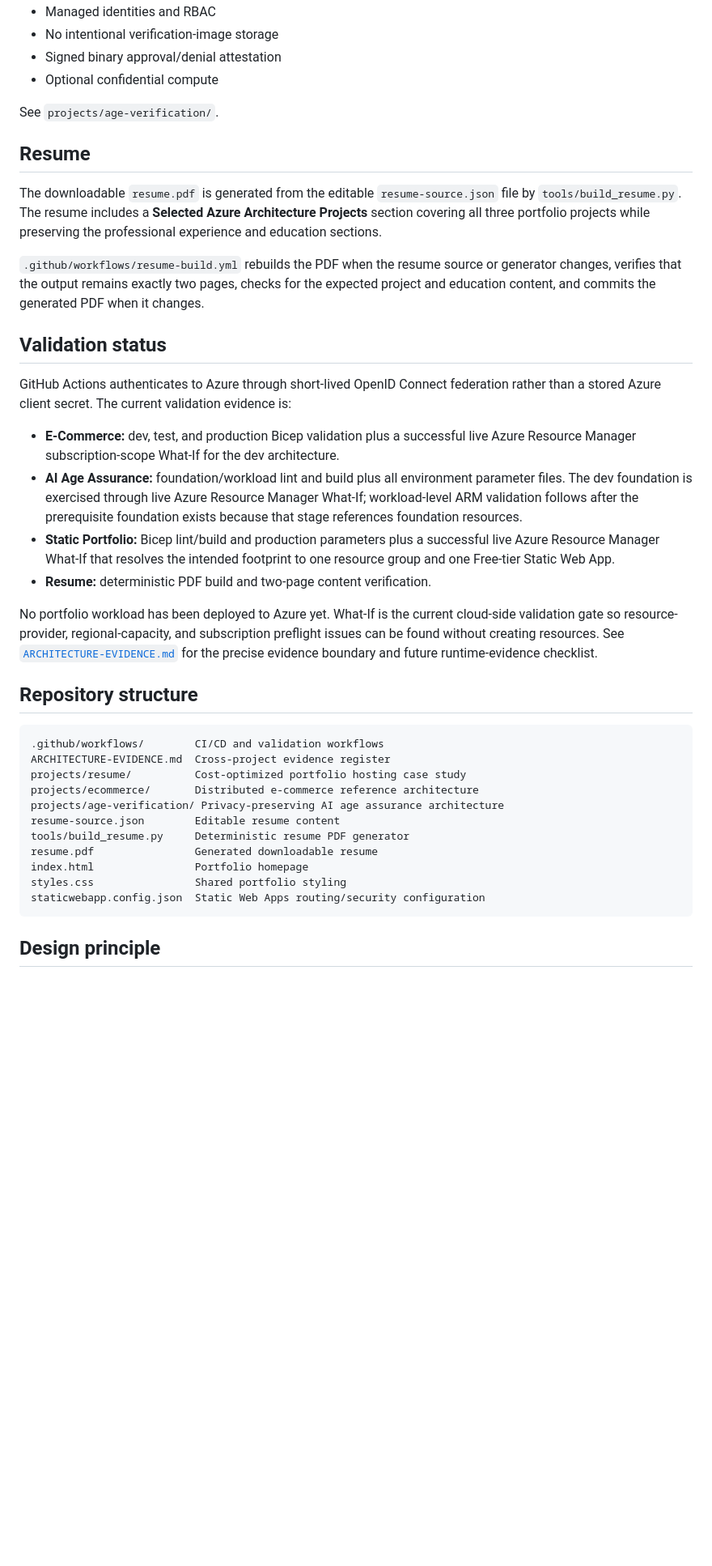
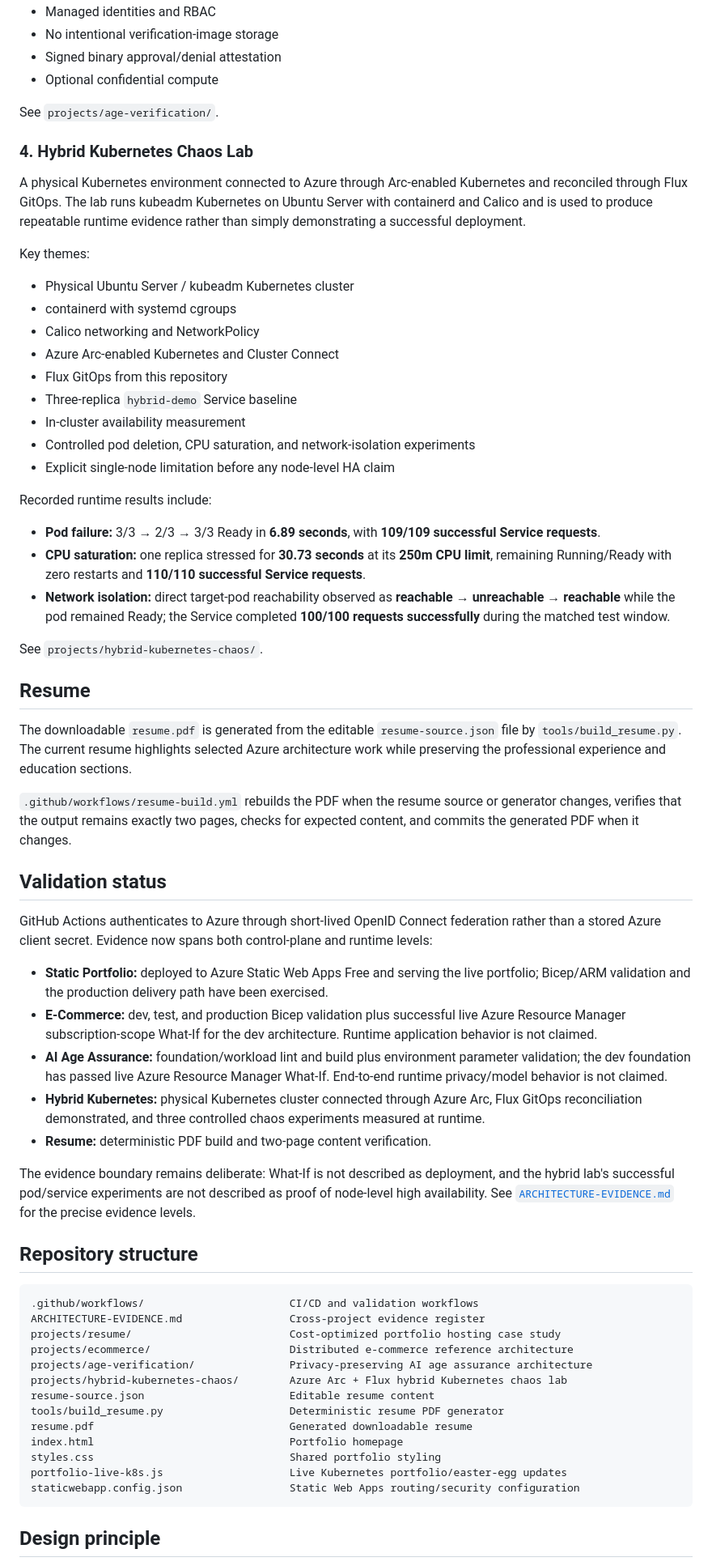
Before and after one commit to HoldenJolley/Azure-Solution-Architect-Portfolio, a Markdown page: README.md, the part around one of its changes. Shown at 81% size. GitHub-like rendering; blank space fills up the shorter version.

Commit message:
Document hybrid Kubernetes project and runtime evidence

````diff
--- a/README.md
+++ b/README.md
@@ -72,37 +73,64 @@ Key themes:
 
 See `projects/age-verification/`.
 
+### 4. Hybrid Kubernetes Chaos Lab
+
+A physical Kubernetes environment connected to Azure through Arc-enabled Kubernetes and reconciled through Flux GitOps. The lab runs kubeadm Kubernetes on Ubuntu Server with containerd and Calico and is used to produce repeatable runtime evidence rather than simply demonstrating a successful deployment.
+
+Key themes:
+
+- Physical Ubuntu Server / kubeadm Kubernetes cluster
+- containerd with systemd cgroups
+- Calico networking and NetworkPolicy
+- Azure Arc-enabled Kubernetes and Cluster Connect
+- Flux GitOps from this repository
+- Three-replica `hybrid-demo` Service baseline
+- In-cluster availability measurement
+- Controlled pod deletion, CPU saturation, and network-isolation experiments
+- Explicit single-node limitation before any node-level HA claim
+
+Recorded runtime results include:
+
+- **Pod failure:** 3/3 → 2/3 → 3/3 Ready in **6.89 seconds**, with **109/109 successful Service requests**.
+- **CPU saturation:** one replica stressed for **30.73 seconds** at its **250m CPU limit**, remaining Running/Ready with zero restarts and **110/110 successful Service requests**.
+- **Network isolation:** direct target-pod reachability observed as **reachable → unreachable → reachable** while the pod remained Ready; the Service completed **100/100 requests successfully** during the matched test window.
+
+See `projects/hybrid-kubernetes-chaos/`.
+
 ## Resume
 
-The downloadable `resume.pdf` is generated from the editable `resume-source.json` file by `tools/build_resume.py`. The resume includes a **Selected Azure Architecture Projects** section covering all three portfolio projects while preserving the professional experience and education sections.
+The downloadable `resume.pdf` is generated from the editable `resume-source.json` file by `tools/build_resume.py`. The current resume highlights selected Azure architecture work while preserving the professional experience and education sections.
 
-`.github/workflows/resume-build.yml` rebuilds the PDF when the resume source or generator changes, verifies that the output remains exactly two pages, checks for the expected project and education content, and commits the generated PDF when it changes.
+`.github/workflows/resume-build.yml` rebuilds the PDF when the resume source or generator changes, verifies that the output remains exactly two pages, checks for expected content, and commits the generated PDF when it changes.
 
 ## Validation status
 
-GitHub Actions authenticates to Azure through short-lived OpenID Connect federation rather than a stored Azure client secret. The current validation evidence is:
+GitHub Actions authenticates to Azure through short-lived OpenID Connect federation rather than a stored Azure client secret. Evidence now spans both control-plane and runtime levels:
 
-- **E-Commerce:** dev, test, and production Bicep validation plus a successful live Azure Resource Manager subscription-scope What-If for the dev architecture.
-- **AI Age Assurance:** foundation/workload lint and build plus all environment parameter files. The dev foundation is exercised through live Azure Resource Manager What-If; workload-level ARM validation follows after the prerequisite foundation exists because that stage references foundation resources.
-- **Static Portfolio:** Bicep lint/build and production parameters plus a successful live Azure Resource Manager What-If that resolves the intended footprint to one resource group and one Free-tier Static Web App.
+- **Static Portfolio:** deployed to Azure Static Web Apps Free and serving the live portfolio; Bicep/ARM validation and the production delivery path have been exercised.
+- **E-Commerce:** dev, test, and production Bicep validation plus successful live Azure Resource Manager subscription-scope What-If for the dev architecture. Runtime application behavior is not claimed.
+- **AI Age Assurance:** foundation/workload lint and build plus environment parameter validation; the dev foundation has passed live Azure Resource Manager What-If. End-to-end runtime privacy/model behavior is not claimed.
+- **Hybrid Kubernetes:** physical Kubernetes cluster connected through Azure Arc, Flux GitOps reconciliation demonstrated, and three controlled chaos experiments measured at runtime.
 - **Resume:** deterministic PDF build and two-page content verification.
 
-No portfolio workload has been deployed to Azure yet. What-If is the current cloud-side validation gate so resource-provider, regional-capacity, and subscription preflight issues can be found without creating resources. See [`ARCHITECTURE-EVIDENCE.md`](ARCHITECTURE-EVIDENCE.md) for the precise evidence boundary and future runtime-evidence checklist.
+The evidence boundary remains deliberate: What-If is not described as deployment, and the hybrid lab's successful pod/service experiments are not described as proof of node-level high availability. See [`ARCHITECTURE-EVIDENCE.md`](ARCHITECTURE-EVIDENCE.md) for the precise evidence levels.
 
 ## Repository structure
 
 ```text
-.github/workflows/        CI/CD and validation workflows
-ARCHITECTURE-EVIDENCE.md  Cross-project evidence register
-projects/resume/          Cost-optimized portfolio hosting case study
-projects/ecommerce/       Distributed e-commerce reference architecture
-projects/age-verification/ Privacy-preserving AI age assurance architecture
-resume-source.json        Editable resume content
-tools/build_resume.py     Deterministic resume PDF generator
-resume.pdf                Generated downloadable resume
-index.html                Portfolio homepage
-styles.css                Shared portfolio styling
-staticwebapp.config.json  Static Web Apps routing/security configuration
+.github/workflows/                       CI/CD and validation workflows
+ARCHITECTURE-EVIDENCE.md                 Cross-project evidence register
+projects/resume/                         Cost-optimized portfolio hosting case study
+projects/ecommerce/                      Distributed e-commerce reference architecture
+projects/age-verification/               Privacy-preserving AI age assurance architecture
+projects/hybrid-kubernetes-chaos/        Azure Arc + Flux hybrid Kubernetes chaos lab
+resume-source.json                       Editable resume content
+tools/build_resume.py                    Deterministic resume PDF generator
+resume.pdf                               Generated downloadable resume
+index.html                               Portfolio homepage
+styles.css                               Shared portfolio styling
+portfolio-live-k8s.js                    Live Kubernetes portfolio/easter-egg updates
+staticwebapp.config.json                 Static Web Apps routing/security configuration
 ```
 
 ## Design principle
````
Also changed, not shown: other parts of README.md (+5 -4 lines).
